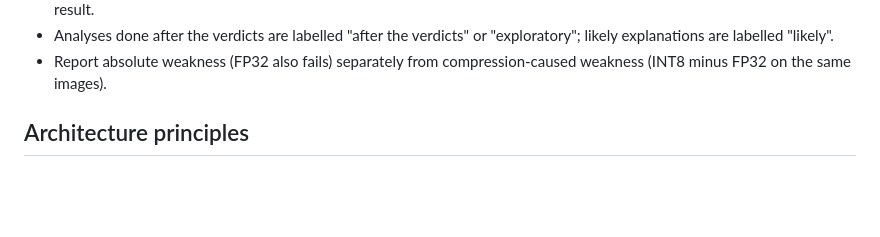
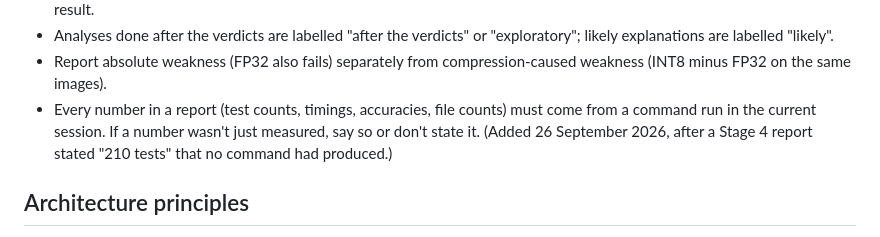
Before and after one commit to Vasco1290/Brokkr, a Markdown page: CLAUDE.md, the part around the change. Drawn GitHub-style; blank space fills up the shorter version.

Commit message:
CLAUDE.md: every reported number must come from a command run in the current session

```diff
--- a/CLAUDE.md
+++ b/CLAUDE.md
@@ -61,6 +61,9 @@ else is built on its measurements.
   explanations are labelled "likely".
 * Report absolute weakness (FP32 also fails) separately from compression-caused weakness (INT8 minus
   FP32 on the same images).
+* Every number in a report (test counts, timings, accuracies, file counts) must come from a command
+  run in the current session. If a number wasn't just measured, say so or don't state it. (Added
+  26 September 2026, after a Stage 4 report stated "210 tests" that no command had produced.)
 
 ## Architecture principles
 
```
